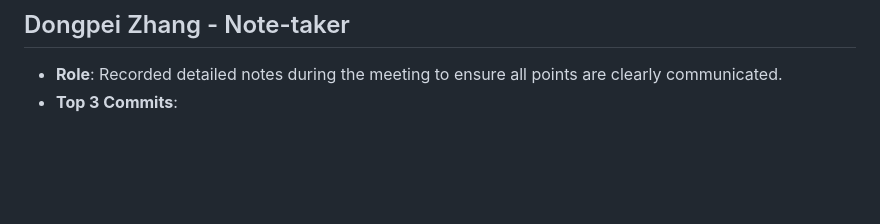
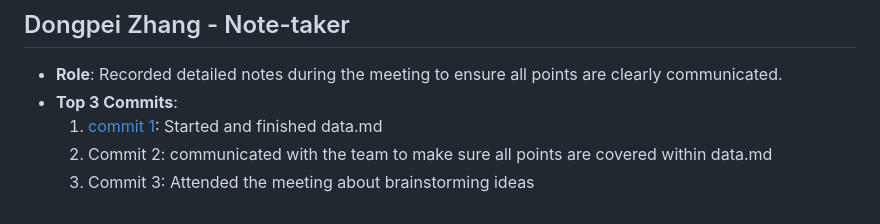
Before and after one commit to WillPalaia/326Project, a Markdown page: team/m2/roles.md, the part around the change. Rendered like a GitHub page; blank space fills up the shorter version.

```diff
--- a/team/m2/roles.md
+++ b/team/m2/roles.md
@@ -38,3 +38,6 @@
 ## Dongpei Zhang - Note-taker
 - **Role**: Recorded detailed notes during the meeting to ensure all points are clearly communicated.
 - **Top 3 Commits**:
+  1. [commit 1](https://github.com/WillPalaia/326Project/blob/main/team/m2/data.md): Started and finished data.md
+  2. Commit 2: communicated with the team to make sure all points are covered within data.md
+  3. Commit 3: Attended the meeting about brainstorming ideas
```
Also changed, not shown: team/reports/dongpei-zhang.md (added, +6 -0 lines).
